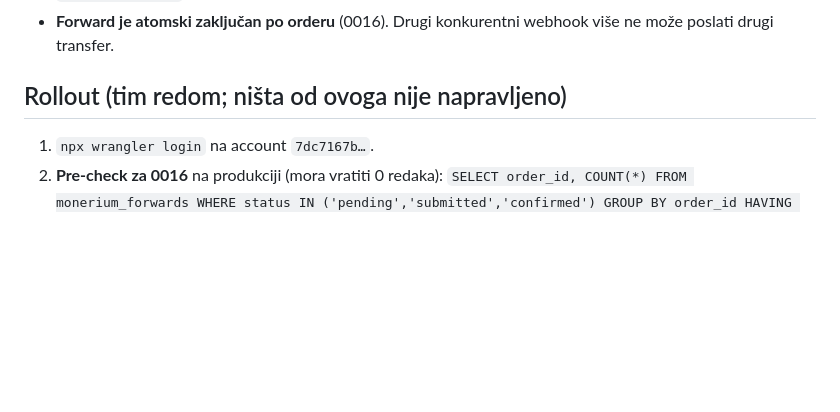
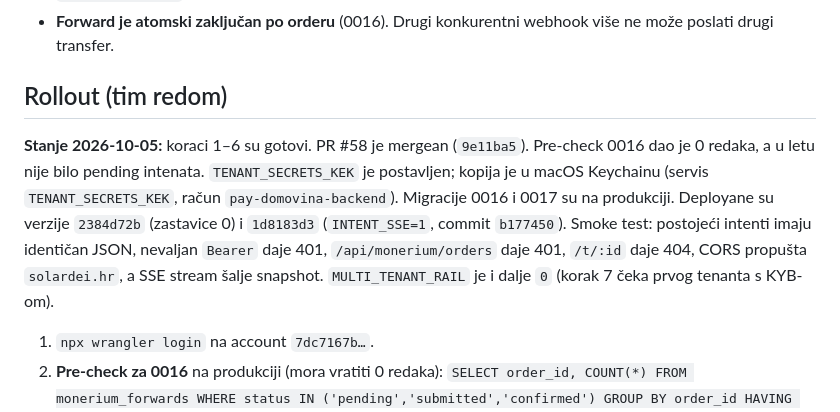
Before and after one commit to domovinatv/pay.domovina.ai, a Markdown page: docs/decisions/0017-multi-tenant-rail.md, the part around the change. GitHub-like rendering; blank space fills up the shorter version.

Commit message:
docs(adr): 0017 — deployano na produkciju, SSE uključen
Co-Authored-By: Claude Opus 5.5 <noreply@anthropic.com>

```diff
--- a/docs/decisions/0017-multi-tenant-rail.md
+++ b/docs/decisions/0017-multi-tenant-rail.md
@@ -314,7 +314,17 @@ Sve ostalo ostaje isto. Ovo su namjerne promjene:
 - **Forward je atomski zaključan po orderu** (0016). Drugi konkurentni
   webhook više ne može poslati drugi transfer.
 
-## Rollout (tim redom; ništa od ovoga nije napravljeno)
+## Rollout (tim redom)
+
+**Stanje 2026-10-05:** koraci 1–6 su gotovi. PR #58 je mergean (`9e11ba5`).
+Pre-check 0016 dao je 0 redaka, a u letu nije bilo pending intenata.
+`TENANT_SECRETS_KEK` je postavljen; kopija je u macOS Keychainu (servis
+`TENANT_SECRETS_KEK`, račun `pay-domovina-backend`). Migracije 0016 i 0017 su
+na produkciji. Deployane su verzije `2384d72b` (zastavice 0) i `1d8183d3`
+(`INTENT_SSE=1`, commit `b177450`). Smoke test: postojeći intenti imaju
+identičan JSON, nevaljan `Bearer` daje 401, `/api/monerium/orders` daje 401,
+`/t/:id` daje 404, CORS propušta `solardei.hr`, a SSE stream šalje snapshot.
+`MULTI_TENANT_RAIL` je i dalje `0` (korak 7 čeka prvog tenanta s KYB-om).
 
 1. `npx wrangler login` na account `7dc7167b…`.
 2. **Pre-check za 0016** na produkciji (mora vratiti 0 redaka):
```
Also changed, not shown: docs/decisions/INDEX.md (+1 -1 lines).
